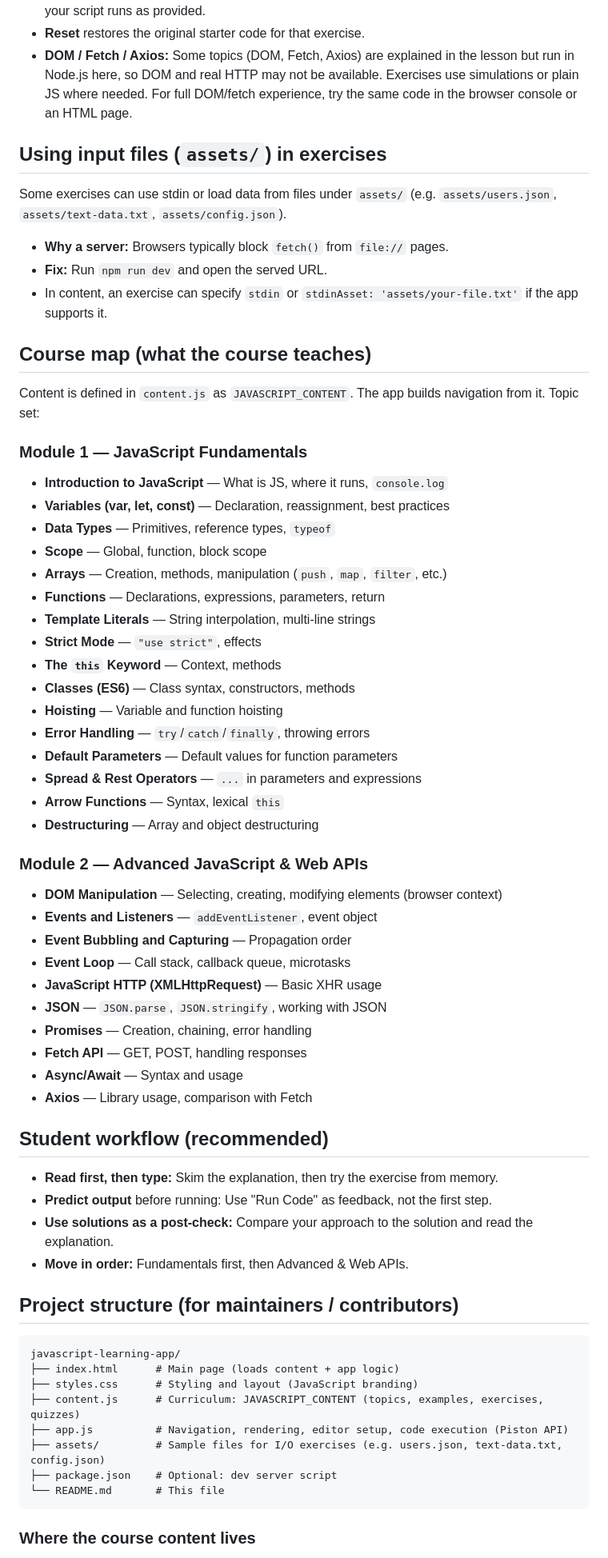
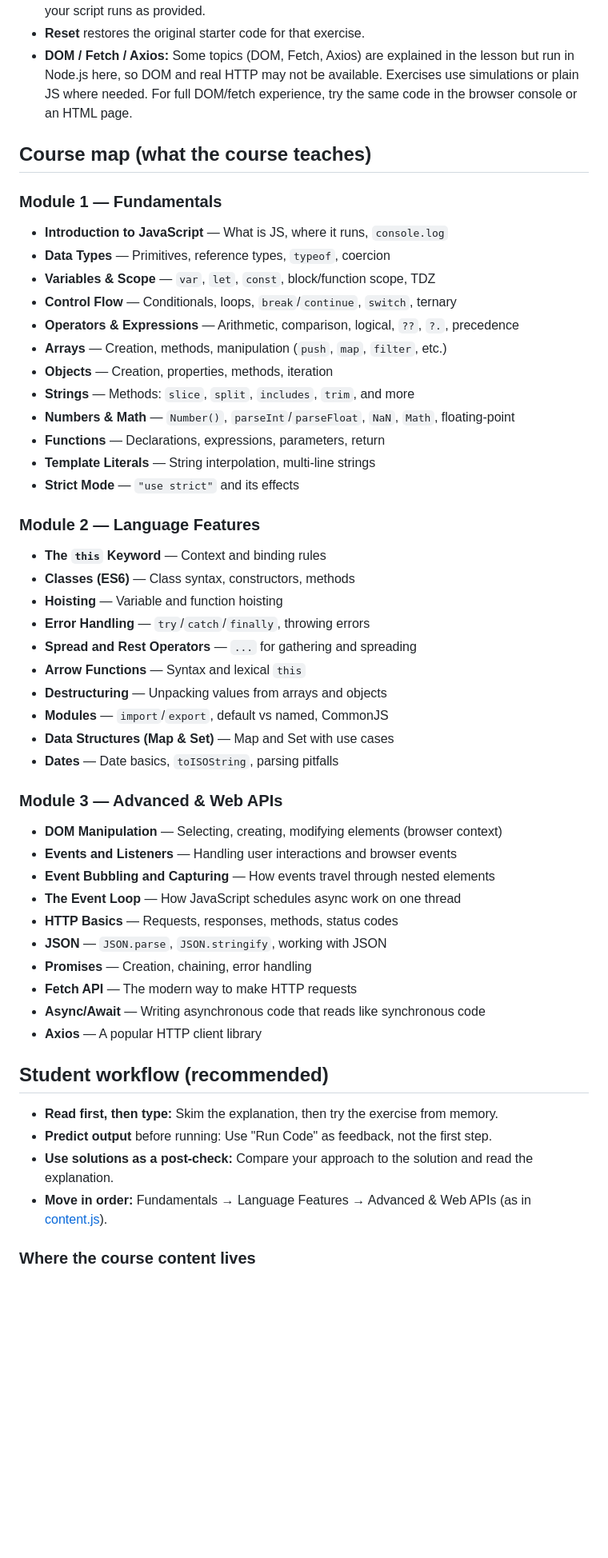
Before and after one commit to aditk3/javascript-learning-app, a Markdown page: README.md, the part around one of its changes. Shown at 80% size. GitHub-like rendering; blank space fills up the shorter version.

````diff
--- a/README.md
+++ b/README.md
@@ -37,69 +36,57 @@ Then open the URL printed by the server (e.g. `http://127.0.0.1:8080`).
 - **Reset** restores the original starter code for that exercise.
 - **DOM / Fetch / Axios:** Some topics (DOM, Fetch, Axios) are explained in the lesson but run in Node.js here, so DOM and real HTTP may not be available. Exercises use simulations or plain JS where needed. For full DOM/fetch experience, try the same code in the browser console or an HTML page.
 
-## Using input files (`assets/`) in exercises
-
-Some exercises can use stdin or load data from files under `assets/` (e.g. `assets/users.json`, `assets/text-data.txt`, `assets/config.json`).
-
-- **Why a server:** Browsers typically block `fetch()` from `file://` pages.
-- **Fix:** Run `npm run dev` and open the served URL.
-- In content, an exercise can specify `stdin` or `stdinAsset: 'assets/your-file.txt'` if the app supports it.
-
 ## Course map (what the course teaches)
 
-Content is defined in `content.js` as `JAVASCRIPT_CONTENT`. The app builds navigation from it. Topic set:
-
-### Module 1 — JavaScript Fundamentals
+### Module 1 — Fundamentals
 
 - **Introduction to JavaScript** — What is JS, where it runs, `console.log`
-- **Variables (var, let, const)** — Declaration, reassignment, best practices
-- **Data Types** — Primitives, reference types, `typeof`
-- **Scope** — Global, function, block scope
+- **Data Types** — Primitives, reference types, `typeof`, coercion
+- **Variables & Scope** — `var`, `let`, `const`, block/function scope, TDZ
+- **Control Flow** — Conditionals, loops, `break`/`continue`, `switch`, ternary
+- **Operators & Expressions** — Arithmetic, comparison, logical, `??`, `?.`, precedence
 - **Arrays** — Creation, methods, manipulation (`push`, `map`, `filter`, etc.)
+- **Objects** — Creation, properties, methods, iteration
+- **Strings** — Methods: `slice`, `split`, `includes`, `trim`, and more
+- **Numbers & Math** — `Number()`, `parseInt`/`parseFloat`, `NaN`, `Math`, floating-point
 - **Functions** — Declarations, expressions, parameters, return
 - **Template Literals** — String interpolation, multi-line strings
-- **Strict Mode** — `"use strict"`, effects
-- **The `this` Keyword** — Context, methods
+- **Strict Mode** — `"use strict"` and its effects
+
+### Module 2 — Language Features
+
+- **The `this` Keyword** — Context and binding rules
 - **Classes (ES6)** — Class syntax, constructors, methods
 - **Hoisting** — Variable and function hoisting
 - **Error Handling** — `try`/`catch`/`finally`, throwing errors
-- **Default Parameters** — Default values for function parameters
-- **Spread & Rest Operators** — `...` in parameters and expressions
-- **Arrow Functions** — Syntax, lexical `this`
-- **Destructuring** — Array and object destructuring
+- **Spread and Rest Operators** — `...` for gathering and spreading
+- **Arrow Functions** — Syntax and lexical `this`
+- **Destructuring** — Unpacking values from arrays and objects
+- **Modules** — `import`/`export`, default vs named, CommonJS
+- **Data Structures (Map & Set)** — Map and Set with use cases
+- **Dates** — Date basics, `toISOString`, parsing pitfalls
 
-### Module 2 — Advanced JavaScript & Web APIs
+### Module 3 — Advanced & Web APIs
 
 - **DOM Manipulation** — Selecting, creating, modifying elements (browser context)
-- **Events and Listeners** — `addEventListener`, event object
-- **Event Bubbling and Capturing** — Propagation order
-- **Event Loop** — Call stack, callback queue, microtasks
-- **JavaScript HTTP (XMLHttpRequest)** — Basic XHR usage
+- **Events and Listeners** — Handling user interactions and browser events
+- **Event Bubbling and Capturing** — How events travel through nested elements
+- **The Event Loop** — How JavaScript schedules async work on one thread
+- **HTTP Basics** — Requests, responses, methods, status codes
 - **JSON** — `JSON.parse`, `JSON.stringify`, working with JSON
 - **Promises** — Creation, chaining, error handling
-- **Fetch API** — GET, POST, handling responses
-- **Async/Await** — Syntax and usage
-- **Axios** — Library usage, comparison with Fetch
+- **Fetch API** — The modern way to make HTTP requests
+- **Async/Await** — Writing asynchronous code that reads like synchronous code
+- **Axios** — A popular HTTP client library
 
 ## Student workflow (recommended)
 
 - **Read first, then type:** Skim the explanation, then try the exercise from memory.
 - **Predict output** before running: Use "Run Code" as feedback, not the first step.
 - **Use solutions as a post-check:** Compare your approach to the solution and read the explanation.
-- **Move in order:** Fundamentals first, then Advanced & Web APIs.
+- **Move in order:** Fundamentals → Language Features → Advanced & Web APIs (as in [content.js](content.js)).
 
-## Project structure (for maintainers / contributors)
 
-```
-javascript-learning-app/
-├── index.html      # Main page (loads content + app logic)
-├── styles.css      # Styling and layout (JavaScript branding)
-├── content.js      # Curriculum: JAVASCRIPT_CONTENT (topics, examples, exercises, quizzes)
-├── app.js          # Navigation, rendering, editor setup, code execution (Piston API)
-├── assets/         # Sample files for I/O exercises (e.g. users.json, text-data.txt, config.json)
-├── package.json    # Optional: dev server script
-└── README.md       # This file
-```
 
 ### Where the course content lives
 
````
Also changed, not shown: other parts of README.md (+6 -7 lines).
